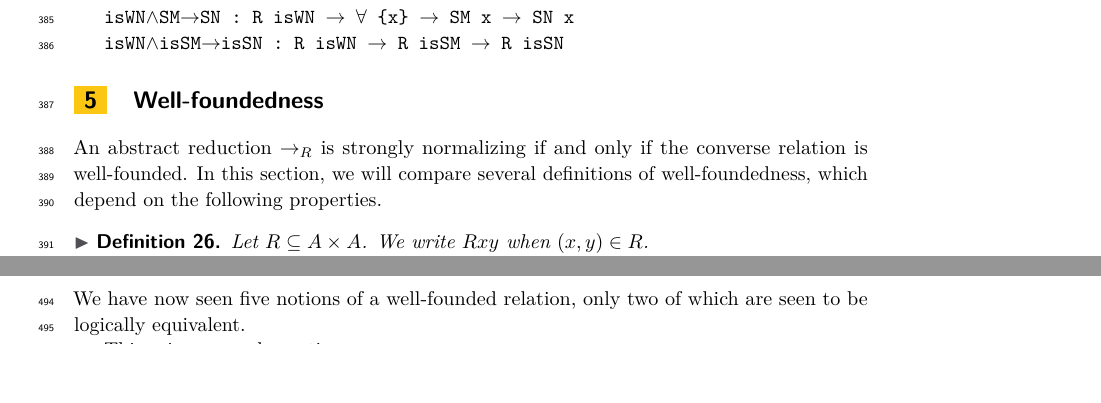
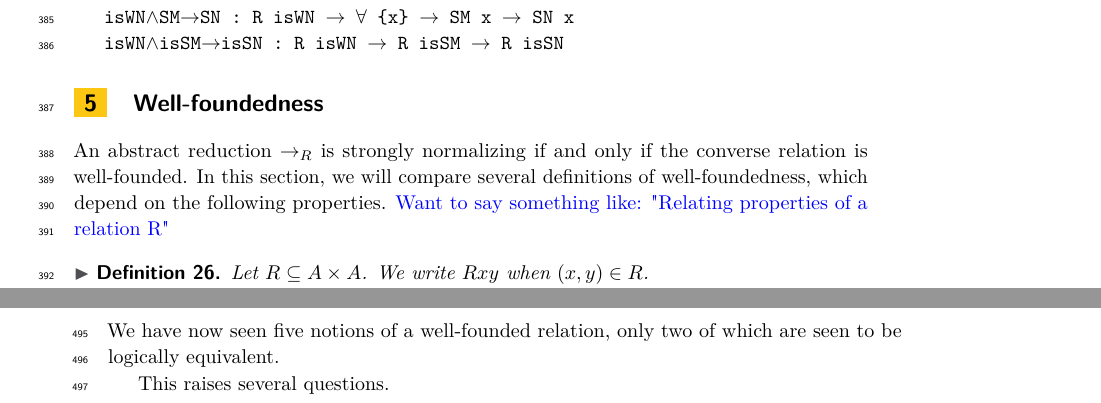
Before and after one commit to DrPolonsky/LAM, a LaTeX paper (Relations/Paper/Main.tex, which reads Relations/Paper/Well-foundedness.tex): two parts of pages 11 and 13 of 15 before the commit and two parts of pages 11 and 14 of 15 after it, joined at a grey line, cut so that both start at the same text, the shorter picture padded with empty space. Compiled offline with pdfLaTeX.

Commit message:
minor comment for future edit

```diff
--- a/Relations/Paper/Well-foundedness.tex
+++ b/Relations/Paper/Well-foundedness.tex
@@ -10,7 +10,7 @@
 
 An abstract reduction $\to_R$ is strongly normalizing
 if and only if the converse relation is well-founded.
-In this section, we will compare several definitions of well-foundedness, which depend on the following properties.
+In this section, we will compare several definitions of well-foundedness, which depend on the following properties. \apcomment{Want to say something like: "Relating properties of a relation R"}
 \begin{definition}
   Let $R \subseteq A \times A$.  We write $Rxy$ when $(x,y) \in R$.
   \begin{enumerate}
```
